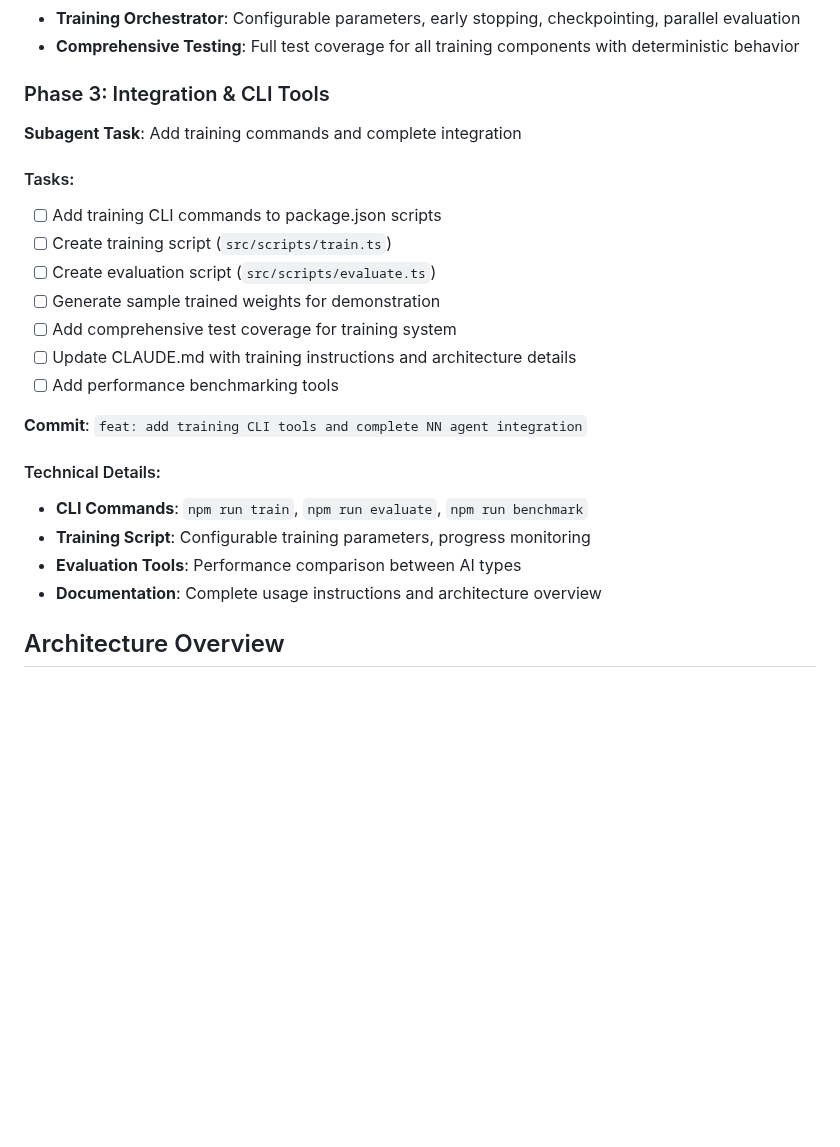
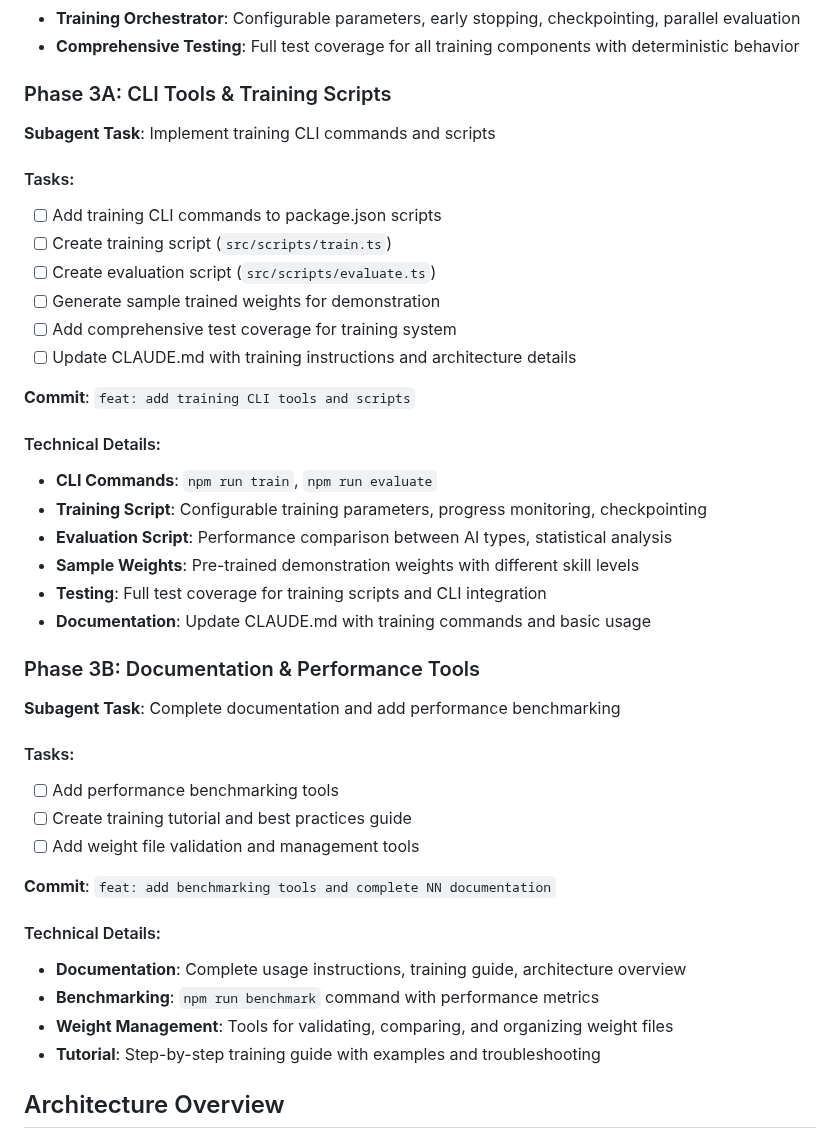
Before and after one commit to liorm/MinuteSnake, a Markdown page: docs/neural-network-ai-plan.md, the part around the change. Rendered like a GitHub page; blank space fills up the shorter version.

Commit message:
docs: refactor Phase 3 into two focused phases
Split the original Phase 3 into Phase 3A (CLI Tools & Training Scripts) and Phase 3B (Documentation & Performance Tools) for better task organization and manageable implementation scope.

```diff
--- a/docs/neural-network-ai-plan.md
+++ b/docs/neural-network-ai-plan.md
@@ -47,8 +47,8 @@ Implement a neural network-based AI agent for MinuteSnake with a training system
 - **Training Orchestrator**: Configurable parameters, early stopping, checkpointing, parallel evaluation
 - **Comprehensive Testing**: Full test coverage for all training components with deterministic behavior
 
-### Phase 3: Integration & CLI Tools
-**Subagent Task**: Add training commands and complete integration
+### Phase 3A: CLI Tools & Training Scripts
+**Subagent Task**: Implement training CLI commands and scripts
 
 #### Tasks:
 - [ ] Add training CLI commands to package.json scripts
@@ -57,15 +57,32 @@ Implement a neural network-based AI agent for MinuteSnake with a training system
 - [ ] Generate sample trained weights for demonstration
 - [ ] Add comprehensive test coverage for training system
 - [ ] Update CLAUDE.md with training instructions and architecture details
-- [ ] Add performance benchmarking tools
 
-**Commit**: `feat: add training CLI tools and complete NN agent integration`
+**Commit**: `feat: add training CLI tools and scripts`
 
 #### Technical Details:
-- **CLI Commands**: `npm run train`, `npm run evaluate`, `npm run benchmark`
-- **Training Script**: Configurable training parameters, progress monitoring
-- **Evaluation Tools**: Performance comparison between AI types
-- **Documentation**: Complete usage instructions and architecture overview
+- **CLI Commands**: `npm run train`, `npm run evaluate`
+- **Training Script**: Configurable training parameters, progress monitoring, checkpointing
+- **Evaluation Script**: Performance comparison between AI types, statistical analysis
+- **Sample Weights**: Pre-trained demonstration weights with different skill levels
+- **Testing**: Full test coverage for training scripts and CLI integration
+- **Documentation**: Update CLAUDE.md with training commands and basic usage
+
+### Phase 3B: Documentation & Performance Tools
+**Subagent Task**: Complete documentation and add performance benchmarking
+
+#### Tasks:
+- [ ] Add performance benchmarking tools
+- [ ] Create training tutorial and best practices guide
+- [ ] Add weight file validation and management tools
+
+**Commit**: `feat: add benchmarking tools and complete NN documentation`
+
+#### Technical Details:
+- **Documentation**: Complete usage instructions, training guide, architecture overview
+- **Benchmarking**: `npm run benchmark` command with performance metrics
+- **Weight Management**: Tools for validating, comparing, and organizing weight files
+- **Tutorial**: Step-by-step training guide with examples and troubleshooting
 
 ## Architecture Overview
 
```
